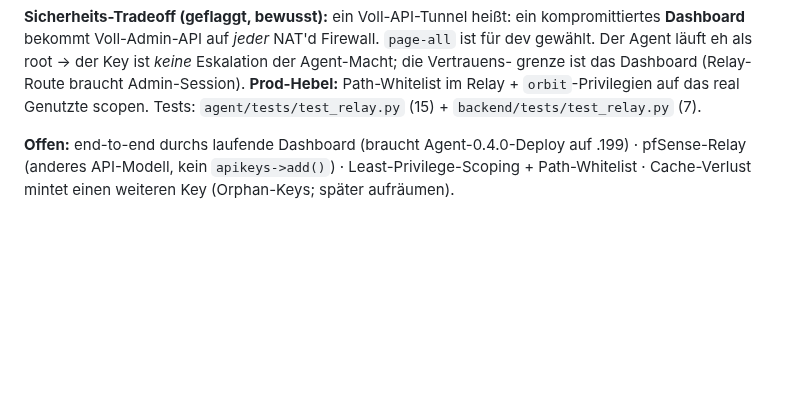
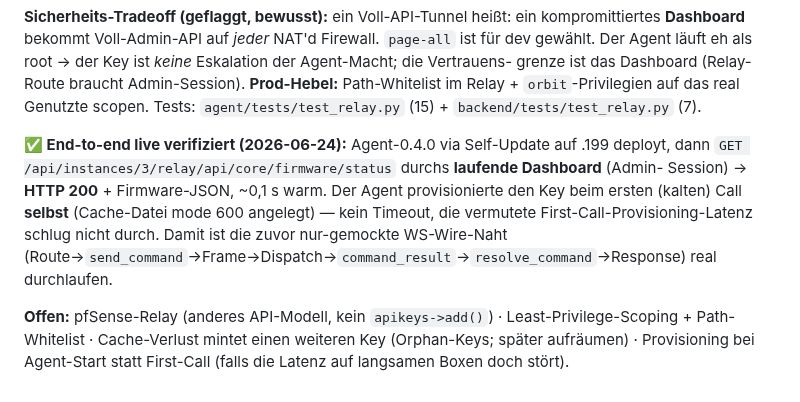
Before and after one commit to styliteag/dashboard, a Markdown page: docs/agent-architecture.md, the part around the change. Drawn GitHub-style; blank space fills up the shorter version.

Commit message:
docs(relay): mark §15 relay end-to-end verified live on .199
Agent 0.4.0 deployed via self-update; GET /relay/api/core/firmware/status through
the running dashboard returned 200 + firmware JSON (~0.1s warm). The agent
self-provisioned its key on the cold first call (cache file mode 600), no timeout.
The previously mock-only WS wire seam is now exercised end-to-end.

```diff
--- a/docs/agent-architecture.md
+++ b/docs/agent-architecture.md
@@ -436,6 +436,13 @@ grenze ist das Dashboard (Relay-Route braucht Admin-Session). **Prod-Hebel:** Pa
 Relay + `orbit`-Privilegien auf das real Genutzte scopen. Tests: `agent/tests/test_relay.py`
 (15) + `backend/tests/test_relay.py` (7).
 
-**Offen:** end-to-end durchs laufende Dashboard (braucht Agent-0.4.0-Deploy auf .199) ·
-pfSense-Relay (anderes API-Modell, kein `apikeys->add()`) · Least-Privilege-Scoping +
-Path-Whitelist · Cache-Verlust mintet einen weiteren Key (Orphan-Keys; später aufräumen).
+**✅ End-to-end live verifiziert (2026-06-24):** Agent-0.4.0 via Self-Update auf .199 deployt,
+dann `GET /api/instances/3/relay/api/core/firmware/status` durchs **laufende Dashboard** (Admin-
+Session) → **HTTP 200** + Firmware-JSON, ~0,1 s warm. Der Agent provisionierte den Key beim
+ersten (kalten) Call **selbst** (Cache-Datei mode 600 angelegt) — kein Timeout, die vermutete
+First-Call-Provisioning-Latenz schlug nicht durch. Damit ist die zuvor nur-gemockte WS-Wire-Naht
+(Route→`send_command`→Frame→Dispatch→`command_result`→`resolve_command`→Response) real durchlaufen.
+
+**Offen:** pfSense-Relay (anderes API-Modell, kein `apikeys->add()`) · Least-Privilege-Scoping +
+Path-Whitelist · Cache-Verlust mintet einen weiteren Key (Orphan-Keys; später aufräumen) ·
+Provisioning bei Agent-Start statt First-Call (falls die Latenz auf langsamen Boxen doch stört).
```
